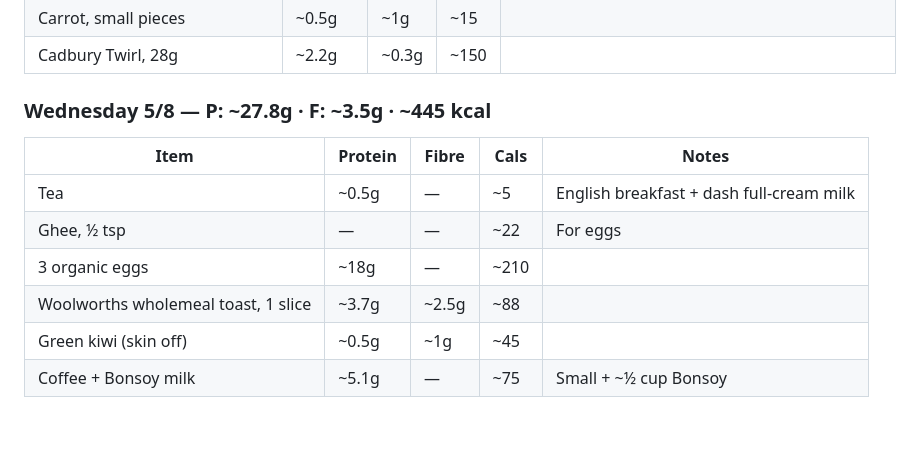
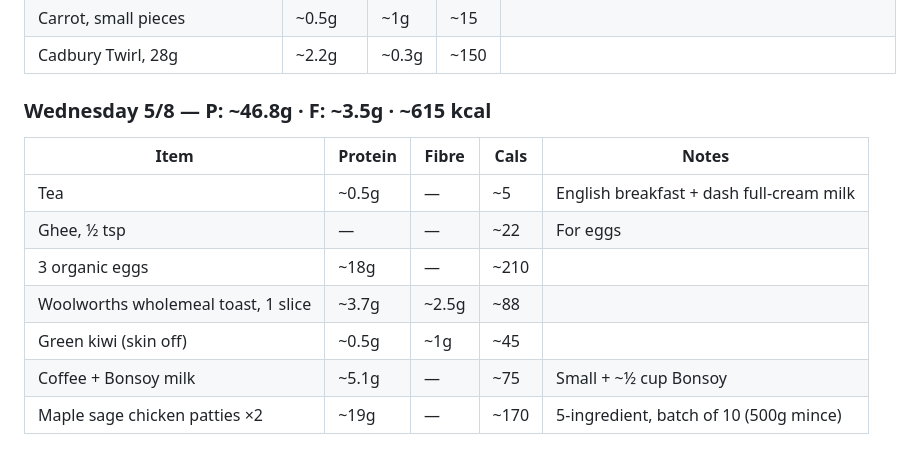
Before and after one commit to gary-the-ai-2026/amy-pt, a Markdown page: nutrition/protein-log.md, the part around the change. GitHub-like rendering; blank space fills up the shorter version.

Commit message:
Nutrition: 5/8 — lunch (maple sage chicken patties ×2)

```diff
--- a/nutrition/protein-log.md
+++ b/nutrition/protein-log.md
@@ -685,7 +685,7 @@
 | Cauliflower, several florets | ~1.5g | ~2g | ~25 | |
 | Carrot, small pieces | ~0.5g | ~1g | ~15 | |
 | Cadbury Twirl, 28g | ~2.2g | ~0.3g | ~150 | |
-### Wednesday 5/8 — P: ~27.8g · F: ~3.5g · ~445 kcal
+### Wednesday 5/8 — P: ~46.8g · F: ~3.5g · ~615 kcal
 
 | Item | Protein | Fibre | Cals | Notes |
 |---|---|---|---|---|
@@ -695,3 +695,4 @@
 | Woolworths wholemeal toast, 1 slice | ~3.7g | ~2.5g | ~88 | |
 | Green kiwi (skin off) | ~0.5g | ~1g | ~45 | |
 | Coffee + Bonsoy milk | ~5.1g | — | ~75 | Small + ~½ cup Bonsoy |
+| Maple sage chicken patties ×2 | ~19g | — | ~170 | 5-ingredient, batch of 10 (500g mince) |
```
